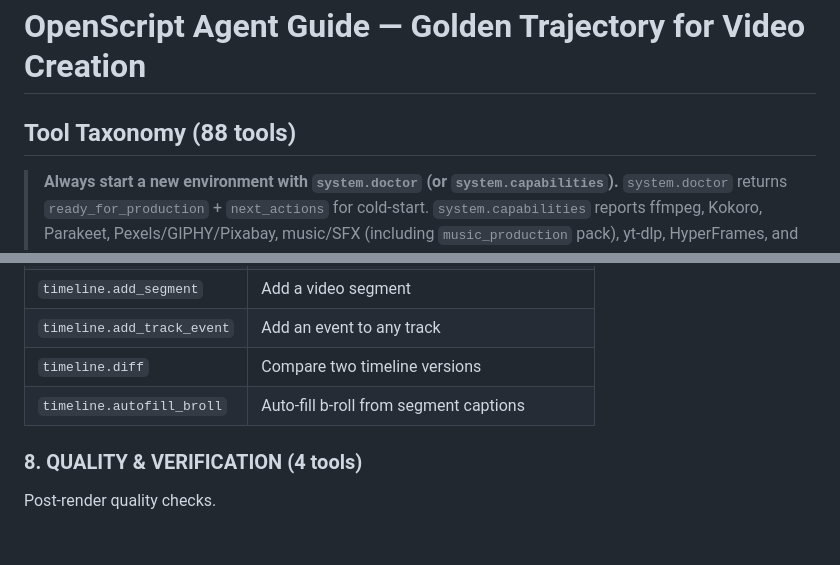
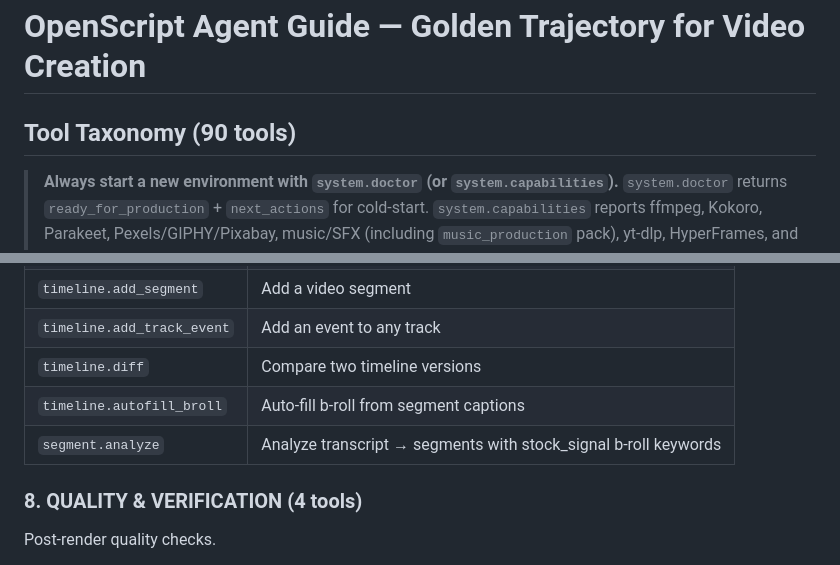
Before and after one commit to ishan-parihar/openscript, a Markdown page: AGENT_GUIDE.md, 2 parts joined by grey strips. Drawn GitHub-style; blank space fills up the shorter version.

Commit message:
Phase 44a: Update AGENT_GUIDE.md with segment.analyze documentation
- Add segment.analyze to Tool Taxonomy table (section 7: Timeline Management)
- Update tool count from 88 to 90 in header
- extract_broll_concept retained (still used by broll.suggest/autofill_broll)
- No code changes, docs only

Tested: cargo build (0 warnings) + cargo test (17/17 pass)

```diff
--- a/AGENT_GUIDE.md
+++ b/AGENT_GUIDE.md
@@ -1,6 +1,6 @@
 # OpenScript Agent Guide — Golden Trajectory for Video Creation
 
-## Tool Taxonomy (88 tools)
+## Tool Taxonomy (90 tools)
 
 > **Always start a new environment with `system.doctor` (or `system.capabilities`).**
 > `system.doctor` returns `ready_for_production` + `next_actions` for cold-start.
@@ -92,6 +92,7 @@ Inspect, validate, and modify timelines.
 | `timeline.add_track_event` | Add an event to any track |
 | `timeline.diff` | Compare two timeline versions |
 | `timeline.autofill_broll` | Auto-fill b-roll from segment captions |
+| `segment.analyze` | Analyze transcript → segments with stock_signal b-roll keywords |
 
 ### 8. QUALITY & VERIFICATION (4 tools)
 Post-render quality checks.
```
